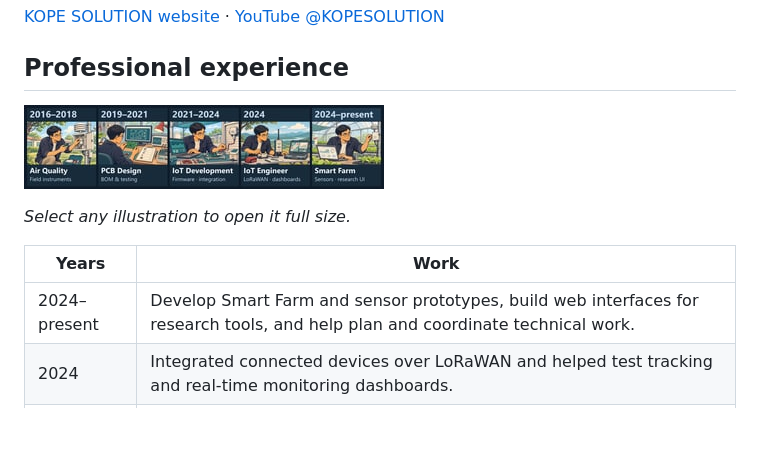
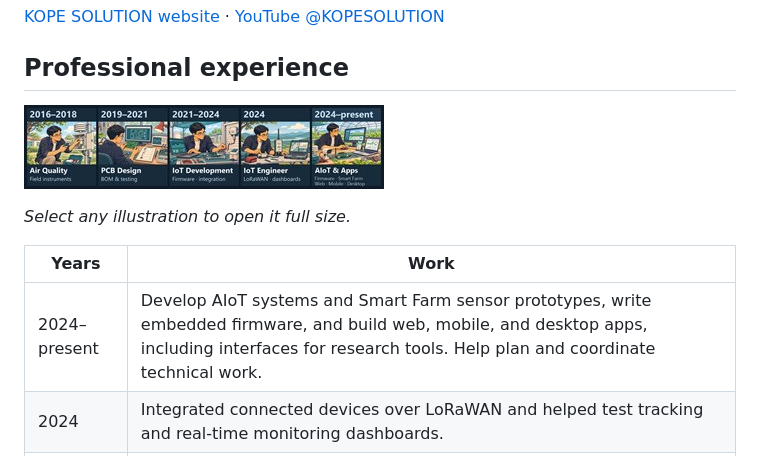
Before and after one commit to KOPE-SOLUTION/KOPE-SOLUTION, a Markdown page: README.md, the part around the change. GitHub-like rendering; pictures changed too: assets/profile/professional-timeline-thumb.jpg (added); blank space fills up the shorter version.

Commit message:
docs: expand current experience in profile timeline

```diff
--- a/README.md
+++ b/README.md
@@ -10,13 +10,13 @@ I work on embedded systems and IoT, from wiring sensors and writing firmware to
 
 ## Professional experience
 
-<a href="https://raw.githubusercontent.com/KOPE-SOLUTION/KOPE-SOLUTION/main/assets/profile/professional-profile.jpg"><img src="assets/profile/professional-profile-thumb.jpg" width="360" alt="Career timeline from left to right: 2016–2018 air quality instrumentation, 2019–2021 PCB design, 2021–2024 IoT development, 2024 IoT Engineer, 2024–present Smart Farm research" /></a>
+<a href="https://raw.githubusercontent.com/KOPE-SOLUTION/KOPE-SOLUTION/main/assets/profile/professional-timeline.jpg"><img src="assets/profile/professional-timeline-thumb.jpg" width="360" alt="Career timeline from left to right: 2016–2018 air quality instrumentation, 2019–2021 PCB design, 2021–2024 IoT development, 2024 IoT Engineer, and 2024–present AIoT, firmware, Smart Farm, and web, mobile, and desktop apps" /></a>
 
 *Select any illustration to open it full size.*
 
 | Years | Work |
 | --- | --- |
-| 2024–present | Develop Smart Farm and sensor prototypes, build web interfaces for research tools, and help plan and coordinate technical work. |
+| 2024–present | Develop AIoT systems and Smart Farm sensor prototypes, write embedded firmware, and build web, mobile, and desktop apps, including interfaces for research tools. Help plan and coordinate technical work. |
 | 2024 | Integrated connected devices over LoRaWAN and helped test tracking and real-time monitoring dashboards. |
 | 2021–2024 | Developed firmware and PCB prototypes and supported embedded R&D and field integration. |
 | 2019–2021 | Designed PCBs, prepared bills of materials, and tested hardware. |
```
Also changed, not shown: assets/profile/professional-timeline.jpg (added).
